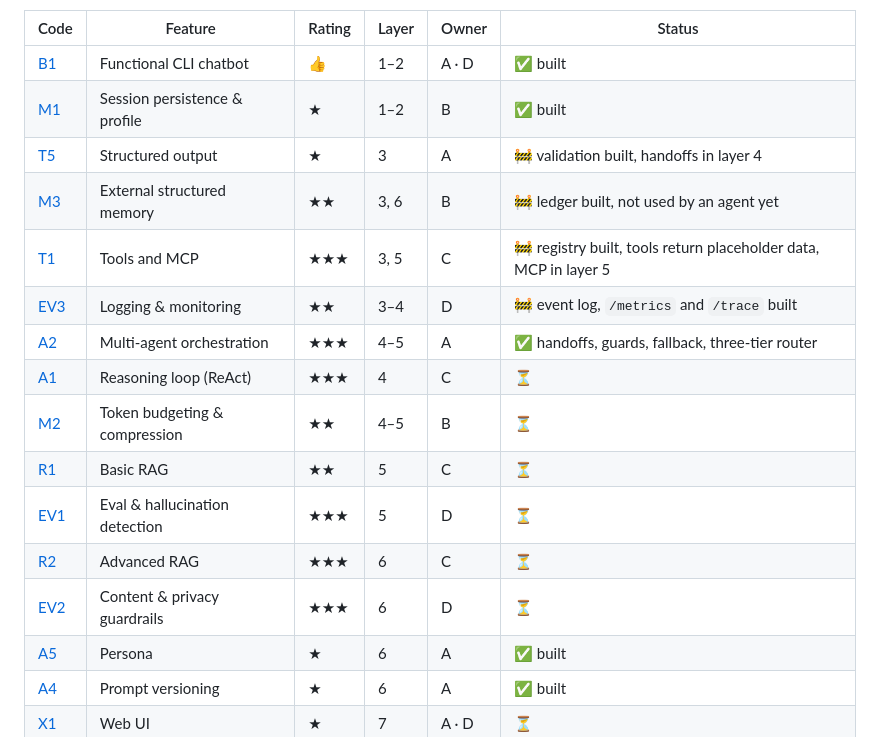
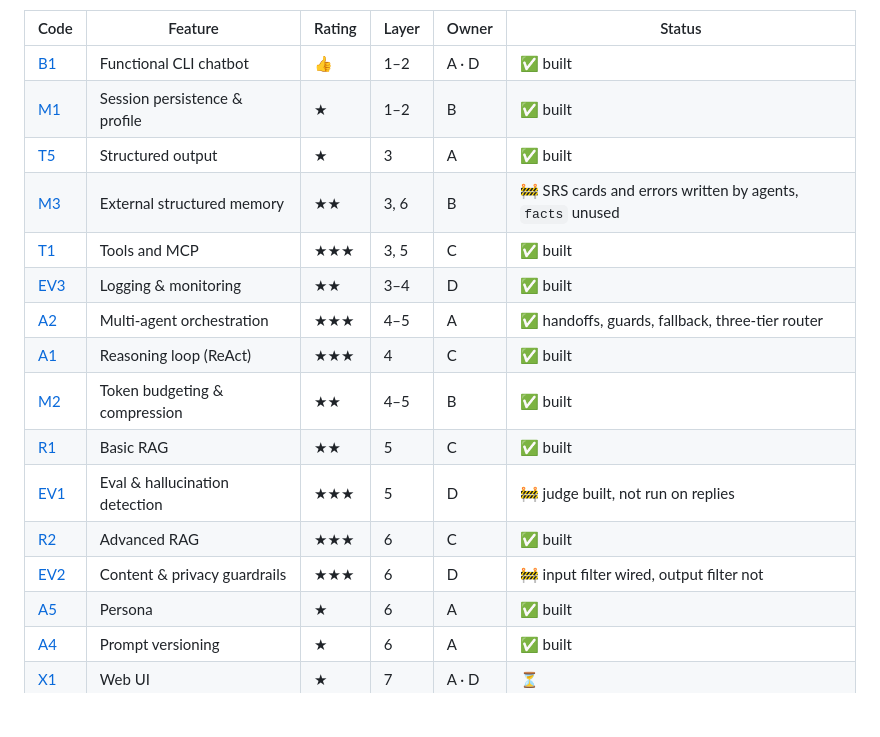
Before and after one commit to Eukyrios/SensAI, a Markdown page: doc/user_stories.md, the part around the change. Rendered like a GitHub page; blank space fills up the shorter version.

```diff
--- a/doc/user_stories.md
+++ b/doc/user_stories.md
@@ -10,17 +10,17 @@ Stories are written when a feature is specced, not at the end: they decide what
 |------|---------|--------|-------|-------|--------|
 | [B1](#b1--functional-cli-chatbot) | Functional CLI chatbot | 👍 | 1–2 | A · D | ✅ built |
 | [M1](#m1--session-persistence--profile) | Session persistence & profile | ★ | 1–2 | B | ✅ built |
-| [T5](#t5--structured-output) | Structured output | ★ | 3 | A | 🚧 validation built, handoffs in layer 4 |
-| [M3](#m3--external-structured-memory) | External structured memory | ★★ | 3, 6 | B | 🚧 ledger built, not used by an agent yet |
-| [T1](#t1--tools-and-mcp) | Tools and MCP | ★★★ | 3, 5 | C | 🚧 registry built, tools return placeholder data, MCP in layer 5 |
-| [EV3](#ev3--logging-and-monitoring) | Logging & monitoring | ★★ | 3–4 | D | 🚧 event log, `/metrics` and `/trace` built |
+| [T5](#t5--structured-output) | Structured output | ★ | 3 | A | ✅ built |
+| [M3](#m3--external-structured-memory) | External structured memory | ★★ | 3, 6 | B | 🚧 SRS cards and errors written by agents, `facts` unused |
+| [T1](#t1--tools-and-mcp) | Tools and MCP | ★★★ | 3, 5 | C | ✅ built |
+| [EV3](#ev3--logging-and-monitoring) | Logging & monitoring | ★★ | 3–4 | D | ✅ built |
 | [A2](#a2--multi-agent-orchestration) | Multi-agent orchestration | ★★★ | 4–5 | A | ✅ handoffs, guards, fallback, three-tier router |
-| [A1](#a1--reasoning-loop-react) | Reasoning loop (ReAct) | ★★★ | 4 | C | ⏳ |
-| [M2](#m2--token-budgeting--compression) | Token budgeting & compression | ★★ | 4–5 | B | ⏳ |
-| [R1](#r1--basic-rag) | Basic RAG | ★★ | 5 | C | ⏳ |
-| [EV1](#ev1--automated-eval--hallucination-detection) | Eval & hallucination detection | ★★★ | 5 | D | ⏳ |
-| [R2](#r2--advanced-rag) | Advanced RAG | ★★★ | 6 | C | ⏳ |
-| [EV2](#ev2--content--privacy-guardrails) | Content & privacy guardrails | ★★★ | 6 | D | ⏳ |
+| [A1](#a1--reasoning-loop-react) | Reasoning loop (ReAct) | ★★★ | 4 | C | ✅ built |
+| [M2](#m2--token-budgeting--compression) | Token budgeting & compression | ★★ | 4–5 | B | ✅ built |
+| [R1](#r1--basic-rag) | Basic RAG | ★★ | 5 | C | ✅ built |
+| [EV1](#ev1--automated-eval--hallucination-detection) | Eval & hallucination detection | ★★★ | 5 | D | 🚧 judge built, not run on replies |
+| [R2](#r2--advanced-rag) | Advanced RAG | ★★★ | 6 | C | ✅ built |
+| [EV2](#ev2--content--privacy-guardrails) | Content & privacy guardrails | ★★★ | 6 | D | 🚧 input filter wired, output filter not |
 | [A5](#a5--persona) | Persona | ★ | 6 | A | ✅ built |
 | [A4](#a4--prompt-versioning) | Prompt versioning | ★ | 6 | A | ✅ built |
 | [X1](#x1--web-ui) | Web UI | ★ | 7 | A · D | ⏳ |
```
Also changed, not shown: README.md (+8 -8 lines).
